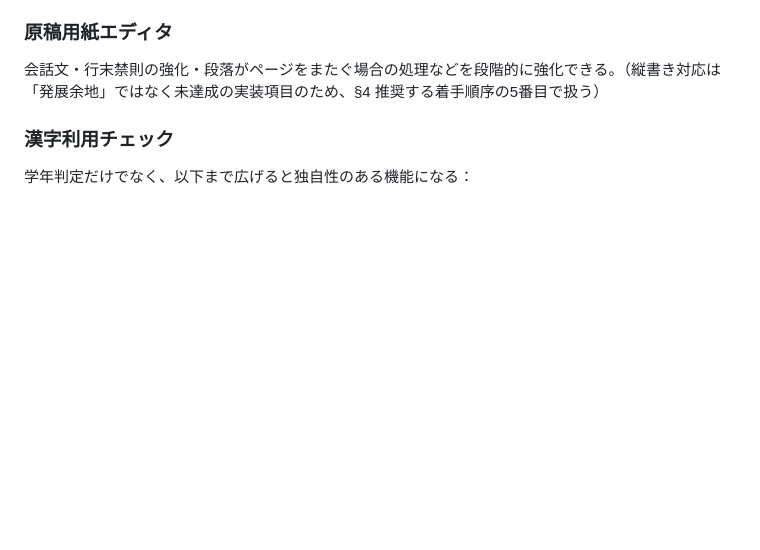
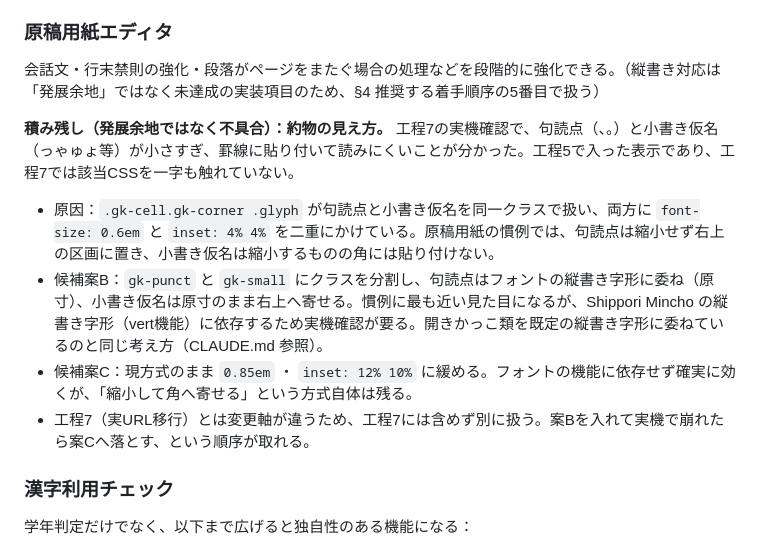
Before and after one commit to MinaseHakaru/MinaseHakaru.github.io, a Markdown page: ROADMAP.md, the part around the change. Rendered like a GitHub page; blank space fills up the shorter version.

Commit message:
ROADMAPに原稿用紙エディタの約物の見え方を積み残しとして記録
工程7の実機確認で、句読点と小書き仮名が0.6倍かつ角から4%に寄せられて
読みにくいことが分かった。工程5由来の表示で工程7では触れていないため、
変更軸を分けて別に扱う。原因と候補案(案B/案C)を§8に記録した。

Co-Authored-By: Claude Opus 5 <noreply@anthropic.com>
Claude-Session: https://claude.ai/code/session_015cbu42TijHPVLveLEetPJc

```diff
--- a/ROADMAP.md
+++ b/ROADMAP.md
@@ -167,6 +167,13 @@
 ### 原稿用紙エディタ
 会話文・行末禁則の強化・段落がページをまたぐ場合の処理などを段階的に強化できる。（縦書き対応は「発展余地」ではなく未達成の実装項目のため、§4 推奨する着手順序の5番目で扱う）
 
+**積み残し（発展余地ではなく不具合）：約物の見え方。** 工程7の実機確認で、句読点（、。）と小書き仮名（っゃゅょ等）が小さすぎ、罫線に貼り付いて読みにくいことが分かった。工程5で入った表示であり、工程7では該当CSSを一字も触れていない。
+
+- 原因：`.gk-cell.gk-corner .glyph` が句読点と小書き仮名を同一クラスで扱い、両方に `font-size: 0.6em` と `inset: 4% 4%` を二重にかけている。原稿用紙の慣例では、句読点は縮小せず右上の区画に置き、小書き仮名は縮小するものの角には貼り付けない。
+- 候補案B：`gk-punct` と `gk-small` にクラスを分割し、句読点はフォントの縦書き字形に委ね（原寸）、小書き仮名は原寸のまま右上へ寄せる。慣例に最も近い見た目になるが、Shippori Mincho の縦書き字形（vert機能）に依存するため実機確認が要る。開きかっこ類を既定の縦書き字形に委ねているのと同じ考え方（CLAUDE.md 参照）。
+- 候補案C：現方式のまま `0.85em` ・ `inset: 12% 10%` に緩める。フォントの機能に依存せず確実に効くが、「縮小して角へ寄せる」という方式自体は残る。
+- 工程7（実URL移行）とは変更軸が違うため、工程7には含めず別に扱う。案Bを入れて実機で崩れたら案Cへ落とす、という順序が取れる。
+
 ### 漢字利用チェック
 学年判定だけでなく、以下まで広げると独自性のある機能になる：
 - 漢字ごとの出現回数
```
